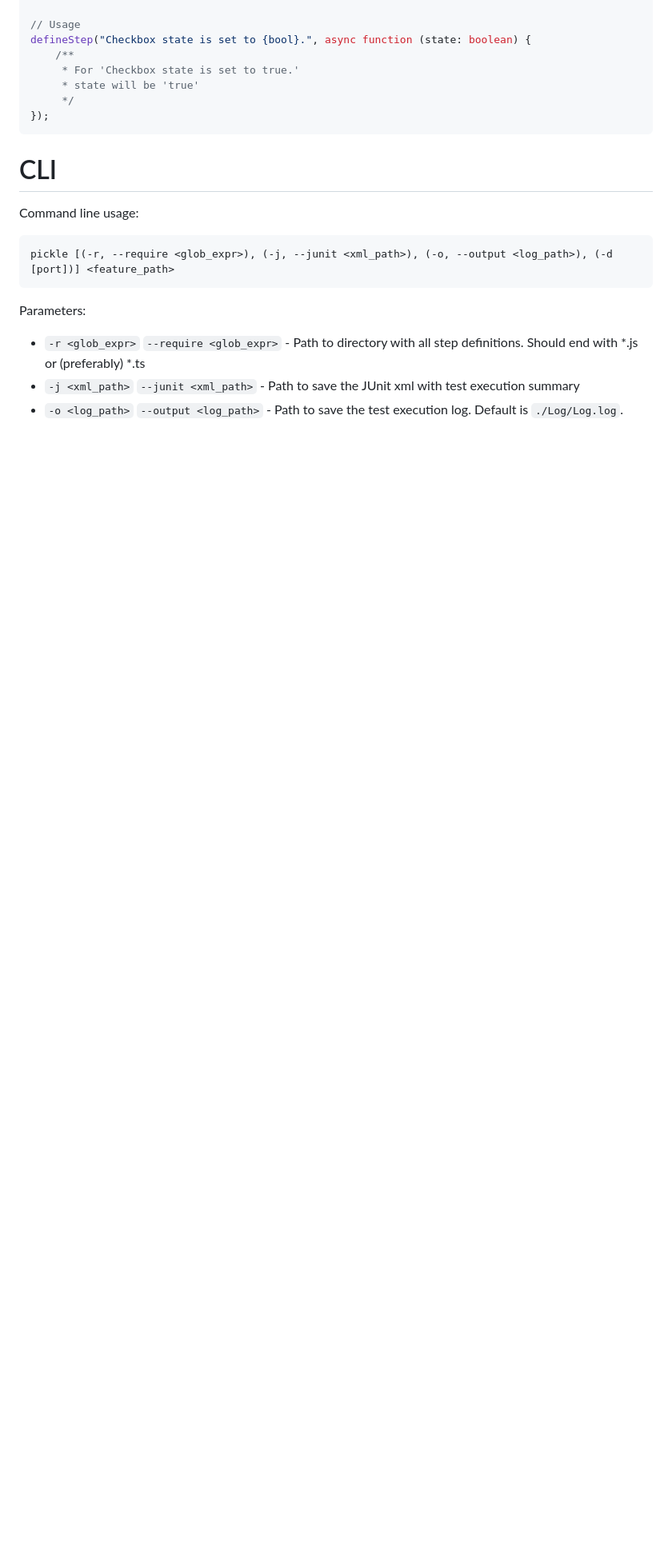
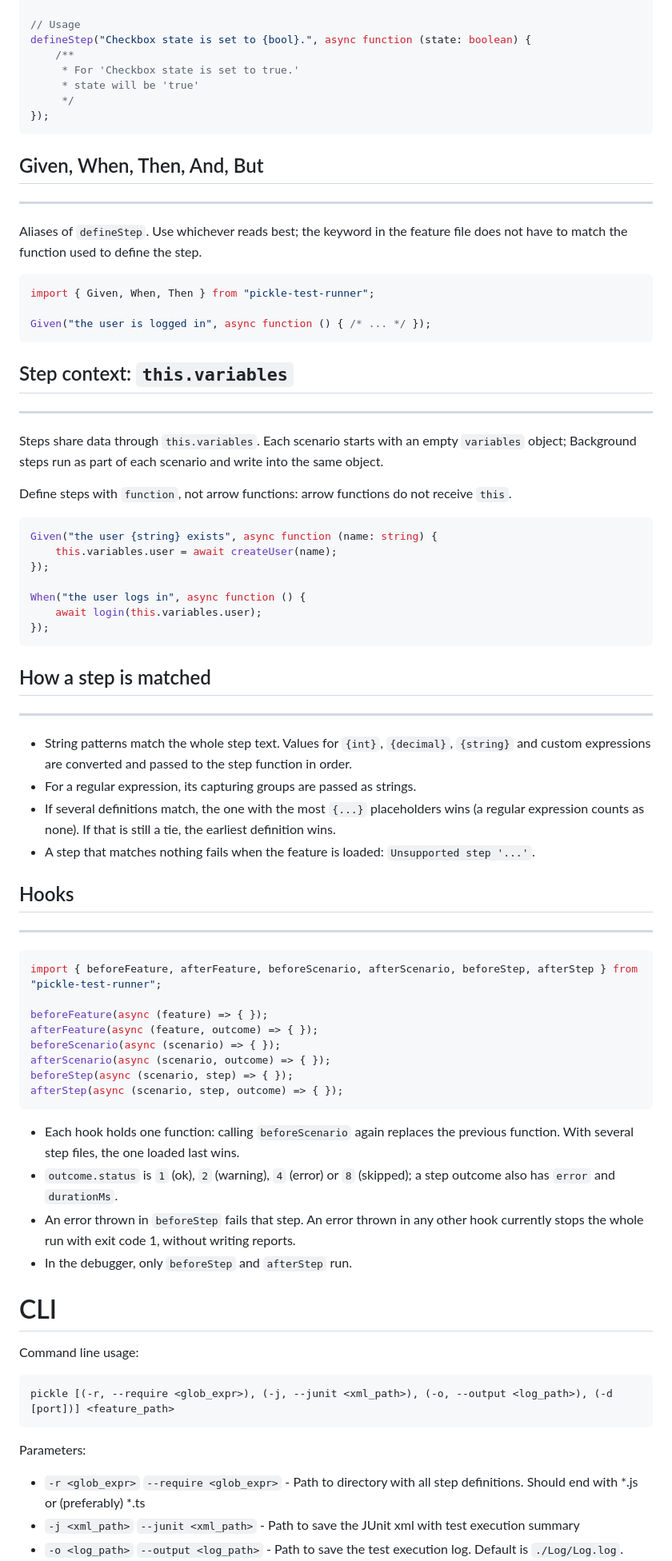
Before and after one commit to Jswk1/pickle, a Markdown page: readme.md, the part around one of its changes. Shown at 80% size. GitHub-like rendering; blank space fills up the shorter version.

````diff
--- a/readme.md
+++ b/readme.md
@@ -92,6 +94,56 @@ defineStep("Checkbox state is set to {bool}.", async function (state: boolean) {
 });
 ```
 
+## Given, When, Then, And, But
+---
+Aliases of `defineStep`. Use whichever reads best; the keyword in the feature file does not have to match the function used to define the step.
+
+```typescript
+import { Given, When, Then } from "pickle-test-runner";
+
+Given("the user is logged in", async function () { /* ... */ });
+```
+
+## Step context: `this.variables`
+---
+Steps share data through `this.variables`. Each scenario starts with an empty `variables` object; Background steps run as part of each scenario and write into the same object.
+
+Define steps with `function`, not arrow functions: arrow functions do not receive `this`.
+
+```typescript
+Given("the user {string} exists", async function (name: string) {
+    this.variables.user = await createUser(name);
+});
+
+When("the user logs in", async function () {
+    await login(this.variables.user);
+});
+```
+
+## How a step is matched
+---
+*  String patterns match the whole step text. Values for `{int}`, `{decimal}`, `{string}` and custom expressions are converted and passed to the step function in order.
+*  For a regular expression, its capturing groups are passed as strings.
+*  If several definitions match, the one with the most `{...}` placeholders wins (a regular expression counts as none). If that is still a tie, the earliest definition wins.
+*  A step that matches nothing fails when the feature is loaded: `Unsupported step '...'`.
+
+## Hooks
+---
+```typescript
+import { beforeFeature, afterFeature, beforeScenario, afterScenario, beforeStep, afterStep } from "pickle-test-runner";
+
+beforeFeature(async (feature) => { });
+afterFeature(async (feature, outcome) => { });
+beforeScenario(async (scenario) => { });
+afterScenario(async (scenario, outcome) => { });
+beforeStep(async (scenario, step) => { });
+afterStep(async (scenario, step, outcome) => { });
+```
+*  Each hook holds one function: calling `beforeScenario` again replaces the previous function. With several step files, the one loaded last wins.
+*  `outcome.status` is `1` (ok), `2` (warning), `4` (error) or `8` (skipped); a step outcome also has `error` and `durationMs`.
+*  An error thrown in `beforeStep` fails that step. An error thrown in any other hook currently stops the whole run with exit code 1, without writing reports.
+*  In the debugger, only `beforeStep` and `afterStep` run.
+
 # CLI
 
 Command line usage:
````
Also changed, not shown: other parts of readme.md (+47 -2 lines), CHANGELOG.md (added, +90 -0 lines).
